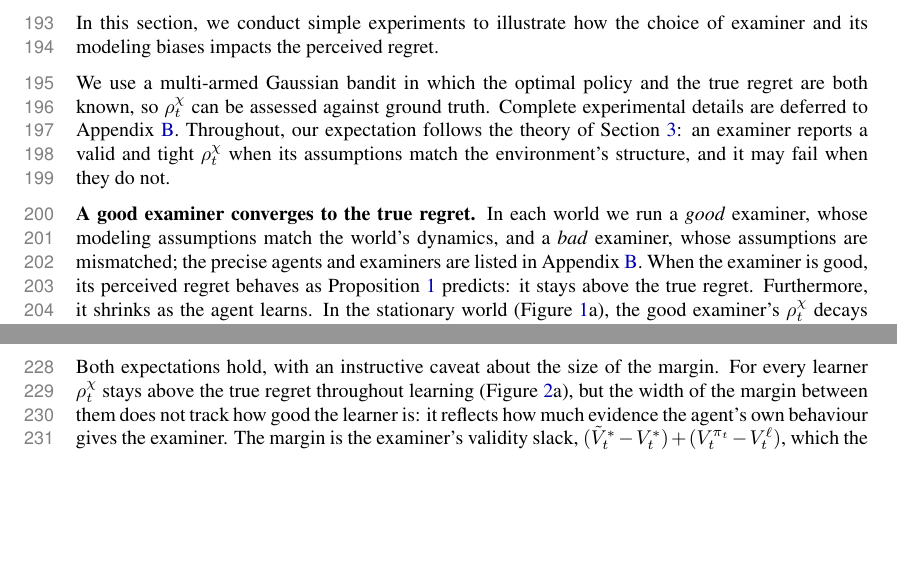
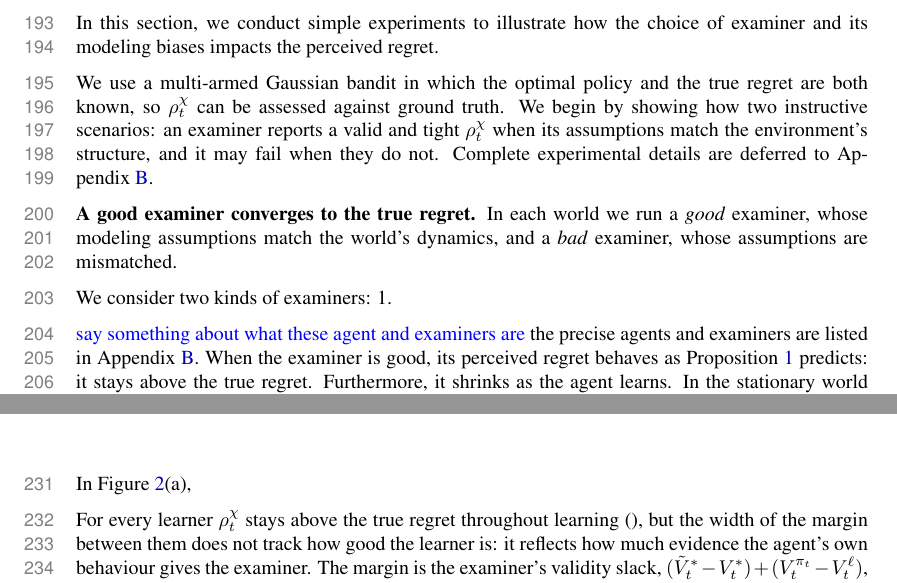
Before and after one commit to Beikewzh/Regret-Def, a LaTeX paper (main.tex, which reads sections/practice.tex): two parts of pages 6 and 7 of 17 before the commit and two parts of pages 6 and 8 of 17 after it, joined at a grey line, cut so that both start at the same text, the shorter picture padded with empty space. Compiled offline with pdfLaTeX.

Commit message:
Updates from Overleaf

```diff
--- a/sections/practice.tex
+++ b/sections/practice.tex
@@ -13,11 +13,18 @@ In this section, we conduct simple experiments to illustrate how the choice of e
 
 % We illustrate how perceived regret behaves when the examiner's modeling bias
 
-We use a multi-armed Gaussian bandit in which the optimal policy and the true regret are both known, so $\rho^\chi_t$ can be assessed against ground truth. Complete experimental details are deferred to Appendix~\ref{app:details}. Throughout, our expectation follows the theory of Section~\ref{sec:nfl}: an examiner reports a valid and tight $\rho^\chi_t$ when its assumptions match the environment's structure, and it may fail when they do not.
+We use a multi-armed Gaussian bandit in which the optimal policy and the true regret are both known, so $\rho^\chi_t$ can be assessed against ground truth.
+We begin by showing how two instructive scenarios: an examiner reports a valid and tight $\rho^\chi_t$ when its assumptions match the environment's structure, and it may fail when they do not.
+% Throughout, our expectation follows the theory of Section~\ref{sec:nfl}: an examiner reports a valid and tight $\rho^\chi_t$ when its assumptions match the environment's structure, and it may fail when they do not.
+Complete experimental details are deferred to Appendix~\ref{app:details}.
 
+\textbf{A good examiner converges to the true regret.} In each world we run a \emph{good} examiner, whose modeling assumptions match the world's dynamics, and a \emph{bad} examiner, whose assumptions are mismatched.
 
+We consider two kinds of examiners: 1.
 
-\textbf{A good examiner converges to the true regret.} In each world we run a \emph{good} examiner, whose modeling assumptions match the world's dynamics, and a \emph{bad} examiner, whose assumptions are mismatched; the precise agents and examiners are listed in Appendix~\ref{app:details}. When the examiner is good, its perceived regret behaves as Proposition~\ref{prop:valid} predicts: it stays above the true regret. Furthermore, it shrinks as the agent learns. In the stationary world (Figure~\ref{fig:practice_main}a), the good examiner's $\rho^\chi_t$ decays toward zero on the converging agent and settles at the residual sub-optimality gap on the agent that keeps exploring, tracking the true regret from above in both cases. In the switching world (Figure~\ref{fig:practice_main}b), the good examiner is reset-aware: its $\rho^\chi_t$ spikes at each change and recovers between changes, following the true regret of the agent that re-adapts, and it reports persistent regret for the agent that wrongly assumes the world is static.
+\wes{say something about what these agent and examiners are}
+the precise agents and examiners are listed in Appendix~\ref{app:details}.
+When the examiner is good, its perceived regret behaves as Proposition~\ref{prop:valid} predicts: it stays above the true regret. Furthermore, it shrinks as the agent learns. In the stationary world (Figure~\ref{fig:practice_main}a), the good examiner's $\rho^\chi_t$ decays toward zero on the converging agent and settles at the residual sub-optimality gap on the agent that keeps exploring, tracking the true regret from above in both cases. In the switching world (Figure~\ref{fig:practice_main}b), the good examiner is reset-aware: its $\rho^\chi_t$ spikes at each change and recovers between changes, following the true regret of the agent that re-adapts, and it reports persistent regret for the agent that wrongly assumes the world is static.
 
 \textbf{A bad examiner loses validity.} The bad examiner fails in the direction its mismatch dictates, and it can stop being an upper bound at all. In the switching world, a bad examiner that assumes stationarity keeps stale data, so its lower confidence value $\Vlow_t$ is held too high and its aspiration $\Vhi_t$ too low; its $\rho^\chi_t$ then drifts toward zero between changes and falls \emph{below} the true regret even while the agent is incurring large regret. This breaks the optimism assumption (Assumption~\ref{a:optimistic}), so the perceived regret is no longer valid and would wrongly certify the agent as near-optimal. Read together, the success and failure cases are the practical face of the no-free-lunch result of Section~\ref{sec:nfl}: an examiner is informative only when it carries the right prior knowledge of the world, and is misleading when it does not. The same pattern recurs along a second axis, the relative representational capacity of agent and examiner, which we examine in Appendix~\ref{app:capacity}.
 
@@ -28,5 +35,6 @@ In a large, non-stationary world we rarely have access to the true regret, yet w
 
-whether this recovers the ranking the true regret would give. We run several standard bandit learners in the switching world under a single good examiner, and we expect $\rho^\chi_t$ to upper-bound each learner's true regret and, more importantly, to preserve their relative order.
+
+We show an example where, using a good examiner, this recovers the ranking the true regret would give. We run several standard bandit learners in the switching world under a single good examiner, and we expect $\rho^\chi_t$ to upper-bound each learner's true regret and, more importantly, to preserve their relative order.
 
 \begin{figure}[t]
 \centering
@@ -35,7 +43,15 @@ whether this recovers the ranking the true regret would give. We run several sta
 \label{fig:learner_comparison}
 \end{figure}
 
-Both expectations hold, with an instructive caveat about the size of the margin. For every learner $\rho^\chi_t$ stays above the true regret throughout learning (Figure~\ref{fig:learner_comparison}a), but the width of the margin between them does not track how good the learner is: it reflects how much evidence the agent's own behaviour gives the examiner. The margin is the examiner's validity slack, $(\Vhi_t - V^*_t) + (V^{\pi_t}_t - \Vlow_t)$, which the examiner can only close where the agent's data let it rule arms out. A learner that probes the action set broadly therefore lets the examiner tighten its optimistic aspiration and carries a small margin even when its true regret is large (EXP3.S, which spreads its pulls), whereas a near-optimal learner that concentrates on a few arms leaves the rest, including newly added ones, under-sampled, so the examiner stays optimistic about them and the margin is wider despite a true regret near zero (SW-UCB). The margin is thus a property of the data the agent collects, not of its performance. Because of this, ranking by $\rho^\chi_t$ does not reproduce the true-regret ranking exactly, but the two remain strongly rank-correlated across learners and seeds (Spearman $\rho_S = 0.85$, Figure~\ref{fig:learner_comparison}b), so $\rho^\chi_t$ still largely recovers the ordering without ever observing the truth. The points lie almost entirely above the diagonal, consistent with $\rho^\chi_t$ acting as a conservative rather than an unbiased proxy.
+% Both expectations hold, with an instructive caveat about the size of the margin.
+
+In Figure~\ref{fig:learner_comparison}(a),
+
+
+For every learner $\rho^\chi_t$ stays above the true regret throughout learning (), but the width of the margin between them does not track how good the learner is: it reflects how much evidence the agent's own behaviour gives the examiner.
+The margin is the examiner's validity slack, $(\Vhi_t - V^*_t) + (V^{\pi_t}_t - \Vlow_t)$, which the examiner can only close where the agent's data let it rule arms out.
+A learner that probes the action set broadly therefore lets the examiner tighten its optimistic aspiration and carries a small margin even when its true regret is large (EXP3.S, which spreads its pulls), whereas a near-optimal learner that concentrates on a few arms leaves the rest, including newly added ones, under-sampled, so the examiner stays optimistic about them and the margin is wider despite a true regret near zero (SW-UCB).
+The margin is thus a property of the data the agent collects, not of its performance. Because of this, ranking by $\rho^\chi_t$ does not reproduce the true-regret ranking exactly, but the two remain strongly rank-correlated across learners and seeds (Spearman $\rho_S = 0.85$, Figure~\ref{fig:learner_comparison}b), so $\rho^\chi_t$ still largely recovers the ordering without ever observing the truth. The points lie almost entirely above the diagonal, consistent with $\rho^\chi_t$ acting as a conservative rather than an unbiased proxy.
 
 \subsection{Exploration via examiner uncertainty}
 \label{sec:intrinsic}
```
Also changed, not shown: sections/practice.tex (4 more changed lines).
